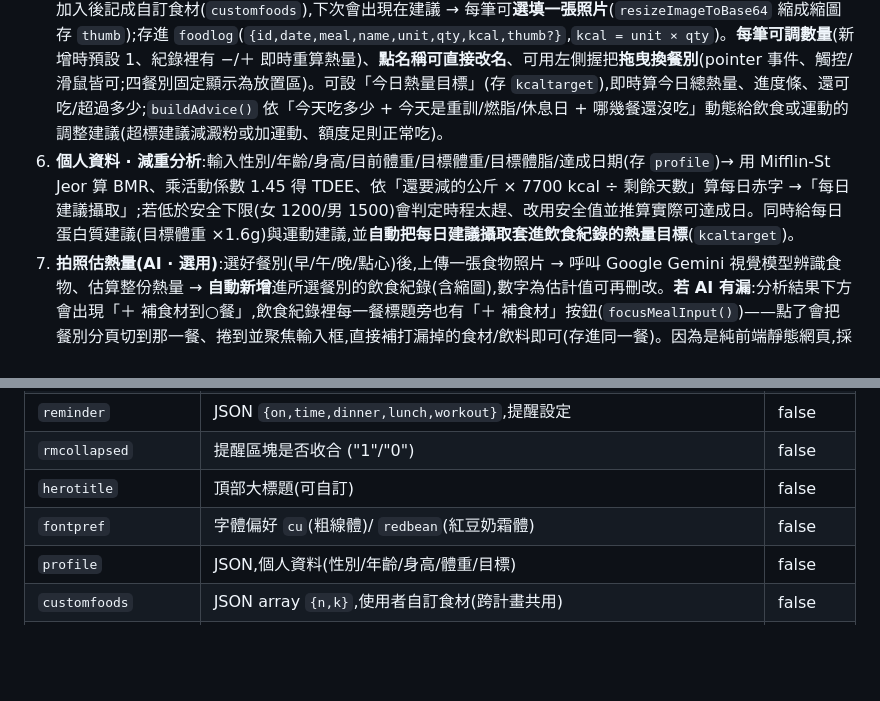
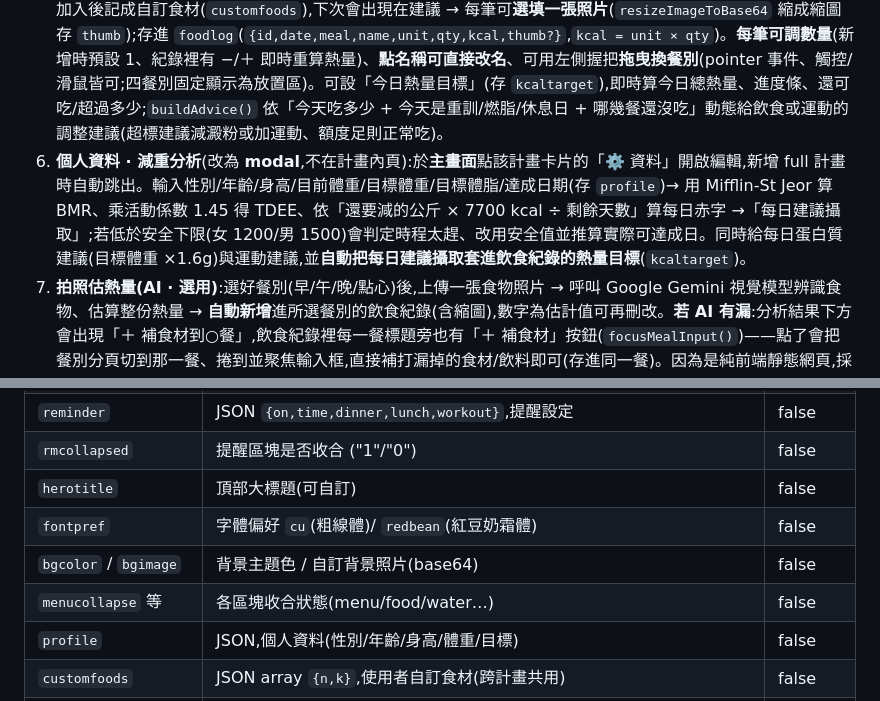
Before and after one commit to lywkook/Looking-Good-Girlie, a Markdown page: README.md, 2 parts joined by grey strips. Drawn GitHub-style; blank space fills up the shorter version.

Commit message:
docs: 更新 README(背景主題/個人資料 modal/收合 storage keys)
Co-Authored-By: Claude Opus 4.8 <noreply@anthropic.com>
Claude-Session: https://claude.ai/code/session_01SP5SkNbxgaKB8P5CXLwQtC

```diff
--- a/README.md
+++ b/README.md
@@ -22,7 +22,7 @@
    - 每個運動動作、每天整體都能打勾記錄完成(`ex:`、`dayplan:` prefix)
 4. **今日身體數據**(體重/體脂/BMI/肌肉重量):手動輸入四個數字,存成 `metricslog`(JSON array),畫體重趨勢 SVG 折線圖 + 目標線(60kg)+ 最新數值卡片 + 近 7 天歷史
 5. **飲食紀錄 · 熱量(手動輸入)**:選餐別(早/午/晚/點心)→ 輸入食物;內建約 370 筆食物資料庫(分類涵蓋:雞豬牛羊海鮮蛋豆、澱粉根莖、麵包烘焙、蔬菜、水果、乳製品、堅果油脂、飲料、台式小吃夜市、麵食中式、日韓西式速食、甜點冰品)(`FOOD_DB`,以各種**食材**為主:各式肉類/海鮮/蛋豆、澱粉根莖、蔬菜、水果、乳製品、堅果油脂 + 台式外食),打字用**自訂建議清單**即時篩選、顯示名稱+熱量、點選帶入(取代 iOS 支援不佳的 `<datalist>`);資料庫沒有的加入後記成自訂食材(`customfoods`),下次會出現在建議 → 每筆可**選填一張照片**(`resizeImageToBase64` 縮成縮圖存 `thumb`);存進 `foodlog`(`{id,date,meal,name,unit,qty,kcal,thumb?}`,`kcal = unit × qty`)。**每筆可調數量**(新增時預設 1、紀錄裡有 −/＋ 即時重算熱量)、**點名稱可直接改名**、可用左側握把**拖曳換餐別**(pointer 事件、觸控/滑鼠皆可;四餐別固定顯示為放置區)。可設「今日熱量目標」(存 `kcaltarget`),即時算今日總熱量、進度條、還可吃/超過多少;`buildAdvice()` 依「今天吃多少 + 今天是重訓/燃脂/休息日 + 哪幾餐還沒吃」動態給飲食或運動的調整建議(超標建議減澱粉或加運動、額度足則正常吃)。
-6. **個人資料 · 減重分析**:輸入性別/年齡/身高/目前體重/目標體重/目標體脂/達成日期(存 `profile`)→ 用 Mifflin-St Jeor 算 BMR、乘活動係數 1.45 得 TDEE、依「還要減的公斤 × 7700 kcal ÷ 剩餘天數」算每日赤字 →「每日建議攝取」;若低於安全下限(女 1200/男 1500)會判定時程太趕、改用安全值並推算實際可達成日。同時給每日蛋白質建議(目標體重 ×1.6g)與運動建議,並**自動把每日建議攝取套進飲食紀錄的熱量目標**(`kcaltarget`)。
+6. **個人資料 · 減重分析**(改為 **modal**,不在計畫內頁):於**主畫面**點該計畫卡片的「⚙️ 資料」開啟編輯,新增 full 計畫時自動跳出。輸入性別/年齡/身高/目前體重/目標體重/目標體脂/達成日期(存 `profile`)→ 用 Mifflin-St Jeor 算 BMR、乘活動係數 1.45 得 TDEE、依「還要減的公斤 × 7700 kcal ÷ 剩餘天數」算每日赤字 →「每日建議攝取」;若低於安全下限(女 1200/男 1500)會判定時程太趕、改用安全值並推算實際可達成日。同時給每日蛋白質建議(目標體重 ×1.6g)與運動建議,並**自動把每日建議攝取套進飲食紀錄的熱量目標**(`kcaltarget`)。
 7. **拍照估熱量(AI · 選用)**:選好餐別(早/午/晚/點心)後,上傳一張食物照片 → 呼叫 Google Gemini 視覺模型辨識食物、估算整份熱量 → **自動新增**進所選餐別的飲食紀錄(含縮圖),數字為估計值可再刪改。**若 AI 有漏**:分析結果下方會出現「＋ 補食材到○餐」,飲食紀錄裡每一餐標題旁也有「＋ 補食材」按鈕(`focusMealInput()`)——點了會把餐別分頁切到那一餐、捲到並聚焦輸入框,直接補打漏掉的食材/飲料即可(存進同一餐)。因為是純前端靜態網頁,採「使用者自備金鑰」:到 [Google AI Studio](https://aistudio.google.com/apikey) 申請**免費** API 金鑰(不需信用卡)貼進 App,金鑰只存在使用者裝置的 `geminikey`(`shared:false`,**不會寫進程式碼/repo**);沒填金鑰時會顯示申請說明。直接從瀏覽器 `fetch` `generativelanguage.googleapis.com`、以 **`x-goog-api-key` 標頭**帶金鑰(比 query string 穩);金鑰會先 `cleanKey()` 去除空白/引號,並檢查是否符合 `AIza…` 格式(不符會在畫面警告)。模型會**依序嘗試** `gemini-2.5-flash → 2.5-flash-lite → flash-latest → 2.0-flash`(舊的 `gemini-2.0-flash` 免費額度已被 Google 歸零,故擺最後備援),遇 429 配額用完就換下一個、金鑰驗證問題(**401**/400/403)則立即停止並給明確的中文指引(重新複製或重建金鑰)。
 8. **喝水紀錄**:今日喝水杯數,＋／－ 按鈕加減,杯子圖示視覺化、顯示 ml、達標打勾;可設每日目標杯數(1 杯 250ml,存 `watergoal`),每天杯數存 `waterlog`(`{ "<iso>": 杯數 }`)。飲食/喝水/體重類與減重規劃類、原本計畫都會顯示。
 9. **冰箱有什麼 · 煮什麼**:整合成一個可收合區塊(`fridgeSection`)。**不預設**任何食材——由使用者**打字加入**、或點下方「常用」建議(`FRIDGE_PRESET`)快速加入;已加入的食材做成標籤、每個都可**按 ✕ 刪除**。按「推薦可以煮的菜」→ **有 AI 金鑰**用 Gemini 依所選食材+熱量目標推薦 5-6 道家常菜(菜名+估計熱量),**沒金鑰**用內建食譜庫(`RECIPES`,以所選食材比對)推薦。所選食材存 `fridge`(`{have}`)、可收合(`frcollapsed`),並**整合**進「換菜單」——換菜單的 AI 會優先參考冰箱實際有的食材。此區塊只在 `full` / `origin` 計畫顯示。
@@ -51,6 +51,8 @@
 | `rmcollapsed`         | 提醒區塊是否收合 ("1"/"0")                    | false  |
 | `herotitle`           | 頂部大標題(可自訂)                          | false  |
 | `fontpref`            | 字體偏好 `cu`(粗線體)/ `redbean`(紅豆奶霜體)  | false  |
+| `bgcolor` / `bgimage` | 背景主題色 / 自訂背景照片(base64)             | false  |
+| `menucollapse` 等     | 各區塊收合狀態(menu/food/water…)             | false  |
 | `profile`             | JSON,個人資料(性別/年齡/身高/體重/目標) | false  |
 | `customfoods`         | JSON array `{n,k}`,使用者自訂食材(跨計畫共用) | false |
 | `plans`               | JSON array `{id,name,type}`,計畫清單         | false  |
```
